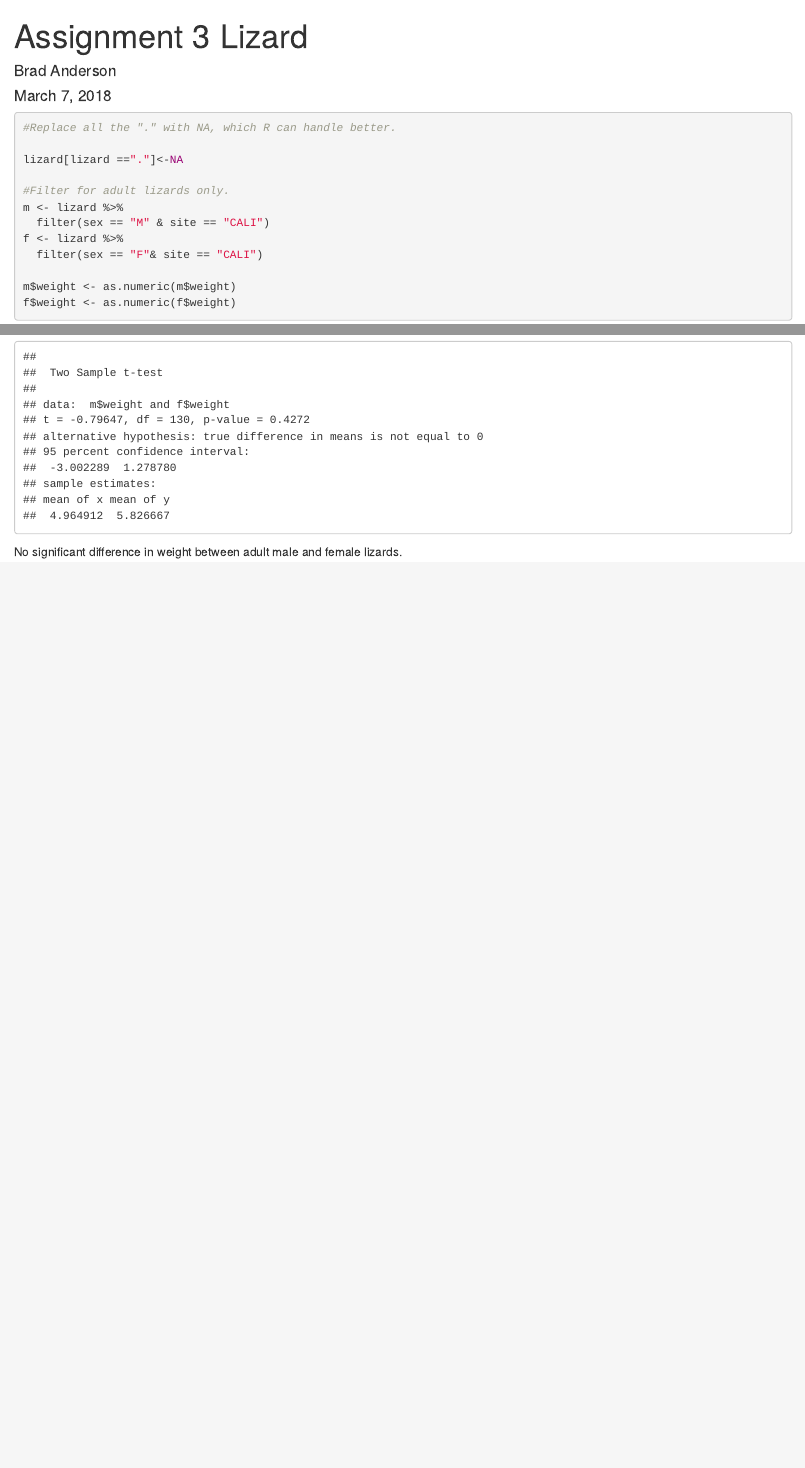
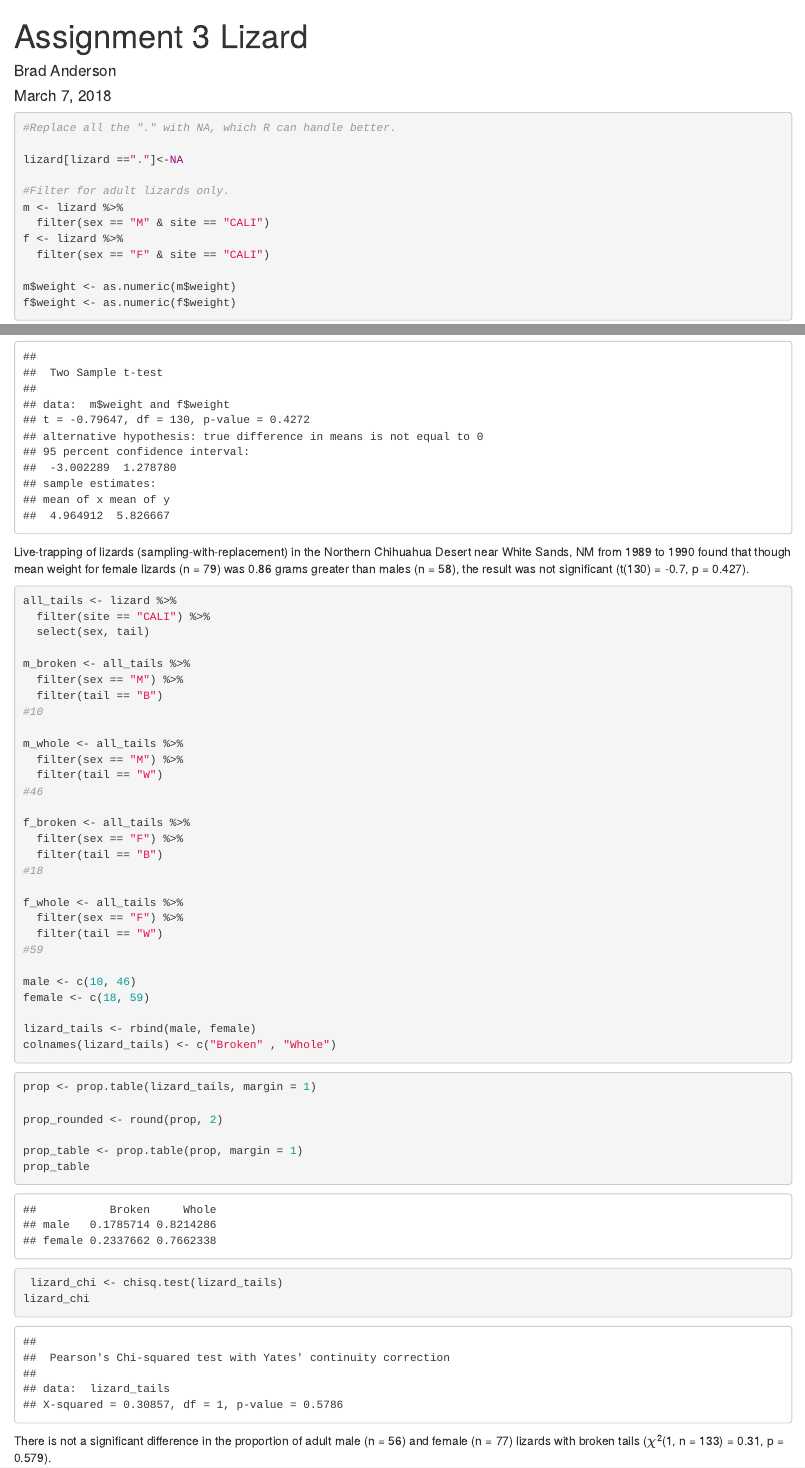
Before and after one commit to andbrad/244, an R Markdown document (Assignment 3/Assignment 3 Lizard.Rmd): the page in a window 1100 px wide, from its top, and a second part further down, joined at a grey line. Rendered offline with R 4.5, knitr and Pandoc, with nearby package versions.

Commit message:
Lizard tail chi square test

````diff
--- a/Assignment 3/Assignment 3 Lizard.Rmd
+++ b/Assignment 3/Assignment 3 Lizard.Rmd
@@ -59,4 +59,55 @@ t.test_diff <- t.test(m$weight, f$weight, var.equal = TRUE)
 t.test_diff
 
 ```
-No significant difference in weight between adult male and female lizards.
+Live-trapping of lizards (sampling-with-replacement) in the Northern Chihuahua Desert near White Sands, NM from 1989 to 1990 found that though mean weight for female lizards (n = 79)  was 0.86 grams greater than males (n = 58), the result was not significant (t(130) = -0.7, p = 0.427).
+
+```{r}
+
+all_tails <- lizard %>%
+  filter(site == "CALI") %>%
+  select(sex, tail)
+
+m_broken <- all_tails %>%
+  filter(sex == "M") %>%
+  filter(tail == "B")
+#10
+
+m_whole <- all_tails %>%
+  filter(sex == "M") %>%
+  filter(tail == "W")
+#46
+
+f_broken <- all_tails %>%
+  filter(sex == "F") %>%
+  filter(tail == "B")
+#18
+
+f_whole <- all_tails %>%
+  filter(sex == "F") %>%
+  filter(tail == "W")
+#59
+
+male <- c(10, 46)
+female <- c(18, 59)
+
+lizard_tails <- rbind(male, female)
+colnames(lizard_tails) <- c("Broken" , "Whole")
+
+```
+
+```{r}
+
+prop <- prop.table(lizard_tails, margin = 1)
+
+prop_rounded <- round(prop, 2)
+
+prop_table <- prop.table(prop, margin = 1)
+prop_table
+
+```
+
+```{r}
+ lizard_chi <- chisq.test(lizard_tails)
+lizard_chi
+```
+There is not a significant difference in the proportion of adult male (n = 56) and female (n = 77) lizards with broken tails ($\chi$^2^(1, n = 133) = 0.31, p = 0.579).
````
Also changed, not shown: Assignment 3/Assignment 3 Lizard.Rmd (2 more changed lines).
